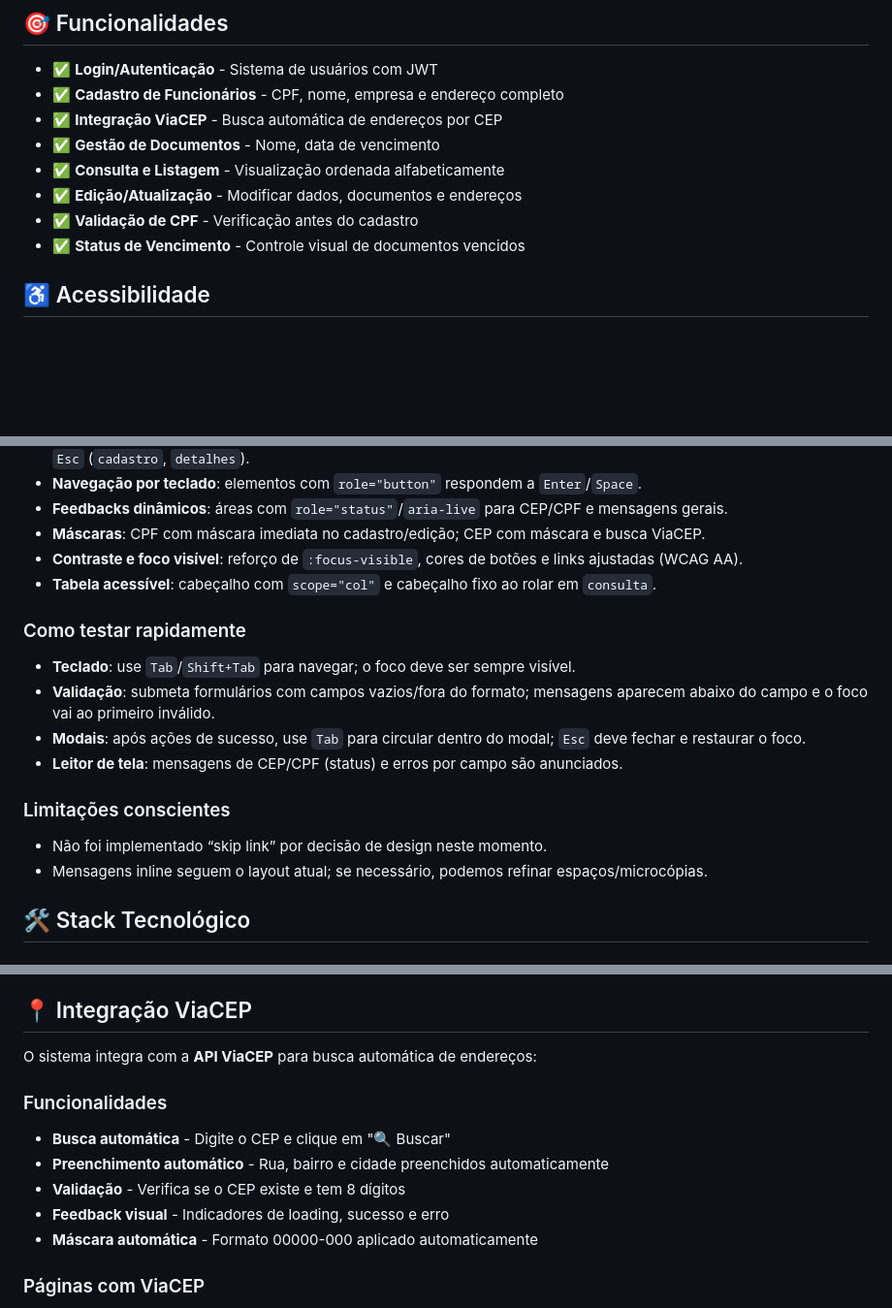
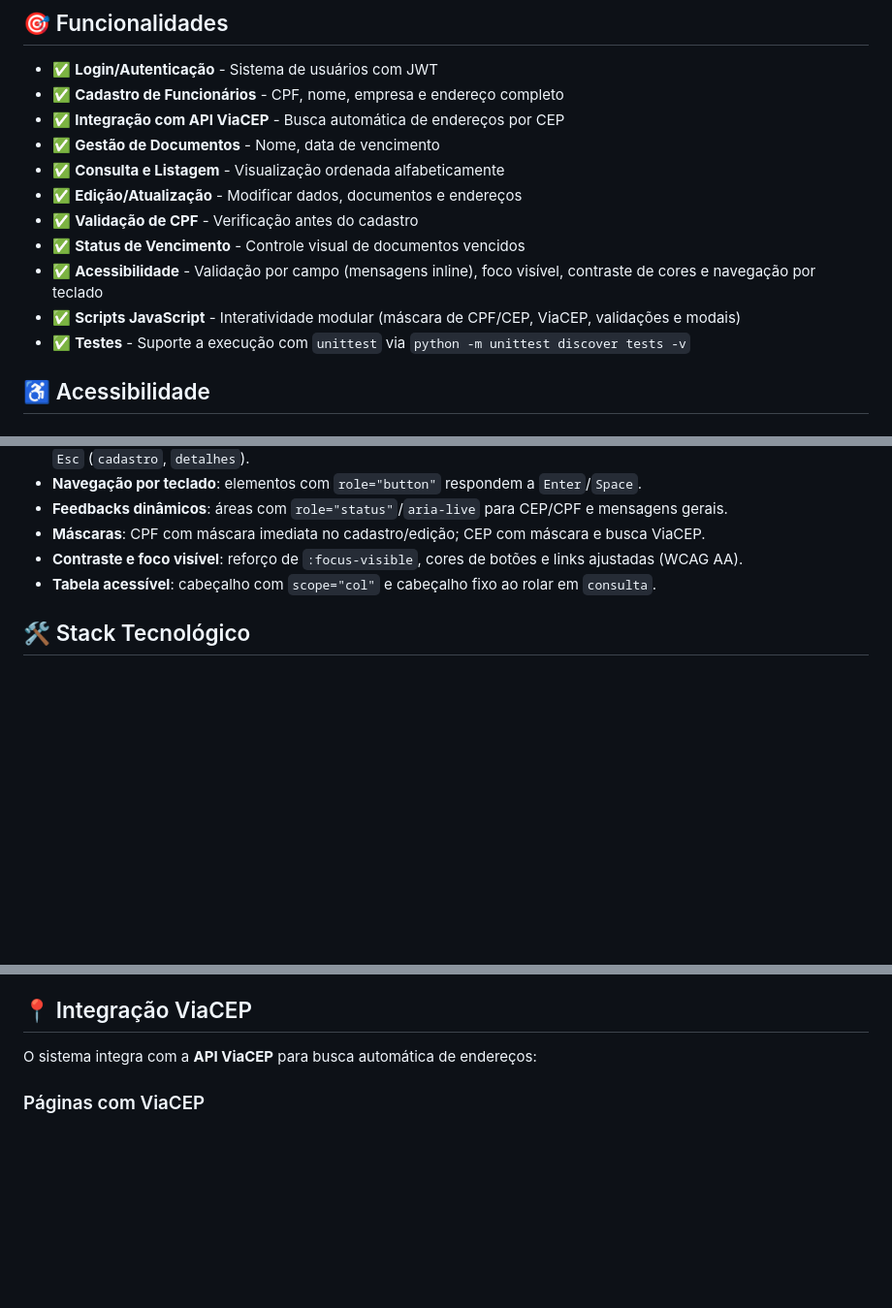
Before and after one commit to DanielePerse/univesp-project, a Markdown page: README.md, 3 parts joined by grey strips. Shown: that part at 97% size. Rendered like a GitHub page; blank space fills up the shorter version.

Commit message:
feat: correcao readme

```diff
--- a/README.md
+++ b/README.md
@@ -82,12 +82,15 @@ python run.py
 
 - ✅ **Login/Autenticação** - Sistema de usuários com JWT
 - ✅ **Cadastro de Funcionários** - CPF, nome, empresa e endereço completo
-- ✅ **Integração ViaCEP** - Busca automática de endereços por CEP
+- ✅ **Integração com API ViaCEP** - Busca automática de endereços por CEP
 - ✅ **Gestão de Documentos** - Nome, data de vencimento
 - ✅ **Consulta e Listagem** - Visualização ordenada alfabeticamente
 - ✅ **Edição/Atualização** - Modificar dados, documentos e endereços
 - ✅ **Validação de CPF** - Verificação antes do cadastro
 - ✅ **Status de Vencimento** - Controle visual de documentos vencidos
+- ✅ **Acessibilidade** - Validação por campo (mensagens inline), foco visível, contraste de cores e navegação por teclado
+- ✅ **Scripts JavaScript** - Interatividade modular (máscara de CPF/CEP, ViaCEP, validações e modais)
+- ✅ **Testes** - Suporte a execução com `unittest` via `python -m unittest discover tests -v`
 
 ## ♿ Acessibilidade
 
@@ -99,16 +102,6 @@ python run.py
 - **Máscaras**: CPF com máscara imediata no cadastro/edição; CEP com máscara e busca ViaCEP.
 - **Contraste e foco visível**: reforço de `:focus-visible`, cores de botões e links ajustadas (WCAG AA).
 - **Tabela acessível**: cabeçalho com `scope="col"` e cabeçalho fixo ao rolar em `consulta`.
-
-### Como testar rapidamente
-- **Teclado**: use `Tab`/`Shift+Tab` para navegar; o foco deve ser sempre visível.
-- **Validação**: submeta formulários com campos vazios/fora do formato; mensagens aparecem abaixo do campo e o foco vai ao primeiro inválido.
-- **Modais**: após ações de sucesso, use `Tab` para circular dentro do modal; `Esc` deve fechar e restaurar o foco.
-- **Leitor de tela**: mensagens de CEP/CPF (status) e erros por campo são anunciados.
-
-### Limitações conscientes
-- Não foi implementado “skip link” por decisão de design neste momento.
-- Mensagens inline seguem o layout atual; se necessário, podemos refinar espaços/microcópias.
 
 ## 🛠️ Stack Tecnológico
 
@@ -153,15 +146,7 @@ Password: postgres
 - **`alembic_version`** - Controle de migrations
 
 ## 📍 Integração ViaCEP
-
 O sistema integra com a **API ViaCEP** para busca automática de endereços:
-
-### Funcionalidades
-- **Busca automática** - Digite o CEP e clique em "🔍 Buscar"
-- **Preenchimento automático** - Rua, bairro e cidade preenchidos automaticamente
-- **Validação** - Verifica se o CEP existe e tem 8 dígitos
-- **Feedback visual** - Indicadores de loading, sucesso e erro
-- **Máscara automática** - Formato 00000-000 aplicado automaticamente
 
 ### Páginas com ViaCEP
 - **Cadastro de funcionários** - `/cadastro`
```
